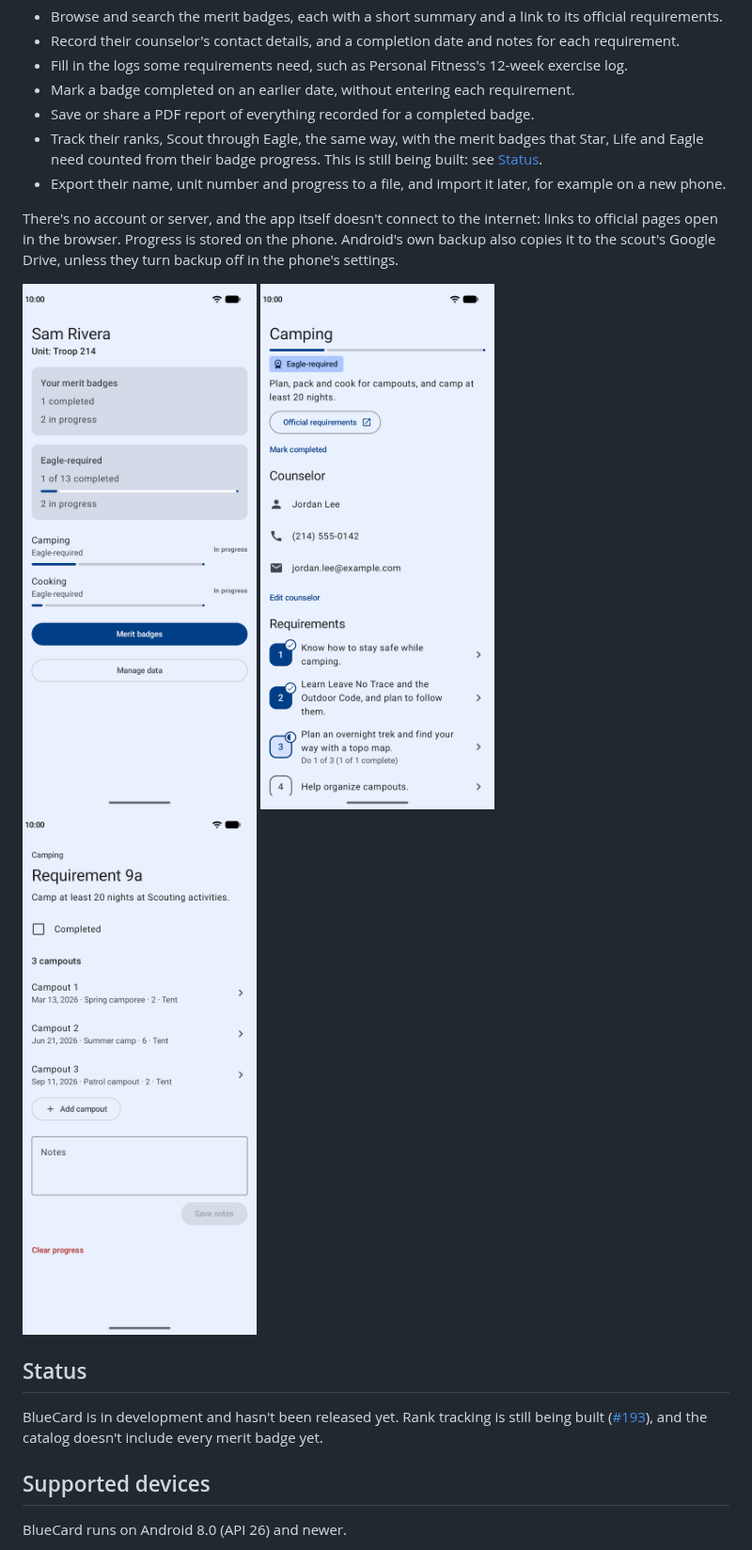
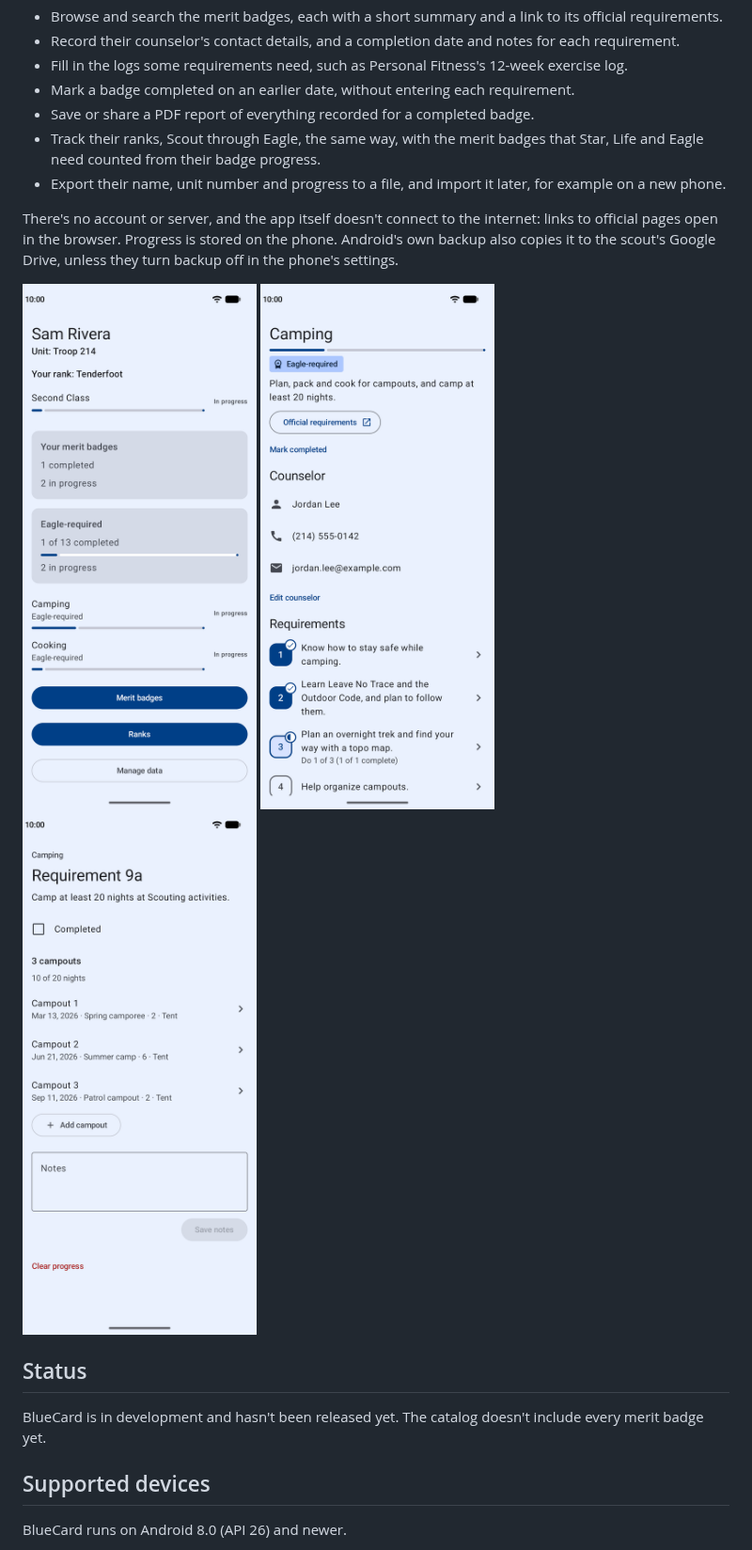
Before and after one commit to bryancassell/bluecard, a Markdown page: README.md, the part around the change. Shown at 94% size. GitHub-like rendering; pictures changed too: docs/images/home.png, docs/images/tracker.png.

```diff
--- a/README.md
+++ b/README.md
@@ -15,8 +15,7 @@ With BlueCard, a scout can:
 - Mark a badge completed on an earlier date, without entering each requirement.
 - Save or share a PDF report of everything recorded for a completed badge.
 - Track their ranks, Scout through Eagle, the same way, with the merit badges
-  that Star, Life and Eagle need counted from their badge progress. This is
-  still being built: see [Status](#status).
+  that Star, Life and Eagle need counted from their badge progress.
 - Export their name, unit number and progress to a file, and import it later,
   for example on a new phone.
 
@@ -27,7 +26,7 @@ they turn backup off in the phone's settings.
 
 <p>
   <img src="docs/images/home.png" width="250"
-    alt="Home screen: one badge completed and two in progress, Eagle-required progress, and the Camping and Cooking badges in progress">
+    alt="Home screen: the Tenderfoot rank with Second Class in progress, one badge completed and two in progress, Eagle-required progress, and the Camping and Cooking badges in progress">
   <img src="docs/images/badge-detail.png" width="250"
     alt="Camping badge page: progress bar, Eagle-required label, the counselor's contact details, and the first requirements, two of them complete">
   <img src="docs/images/tracker.png" width="250"
@@ -36,9 +35,8 @@ they turn backup off in the phone's settings.
 
 ## Status
 
-BlueCard is in development and hasn't been released yet. Rank tracking is still
-being built ([#193](https://github.com/bryancassell/bluecard/issues/193)), and
-the catalog doesn't include every merit badge yet.
+BlueCard is in development and hasn't been released yet. The catalog doesn't
+include every merit badge yet.
 
 ## Supported devices
 
```
Also changed, not shown: ARCHITECTURE.md (+3 -4 lines), docs/toolchain.md (+11 -7 lines), 3 other files.
